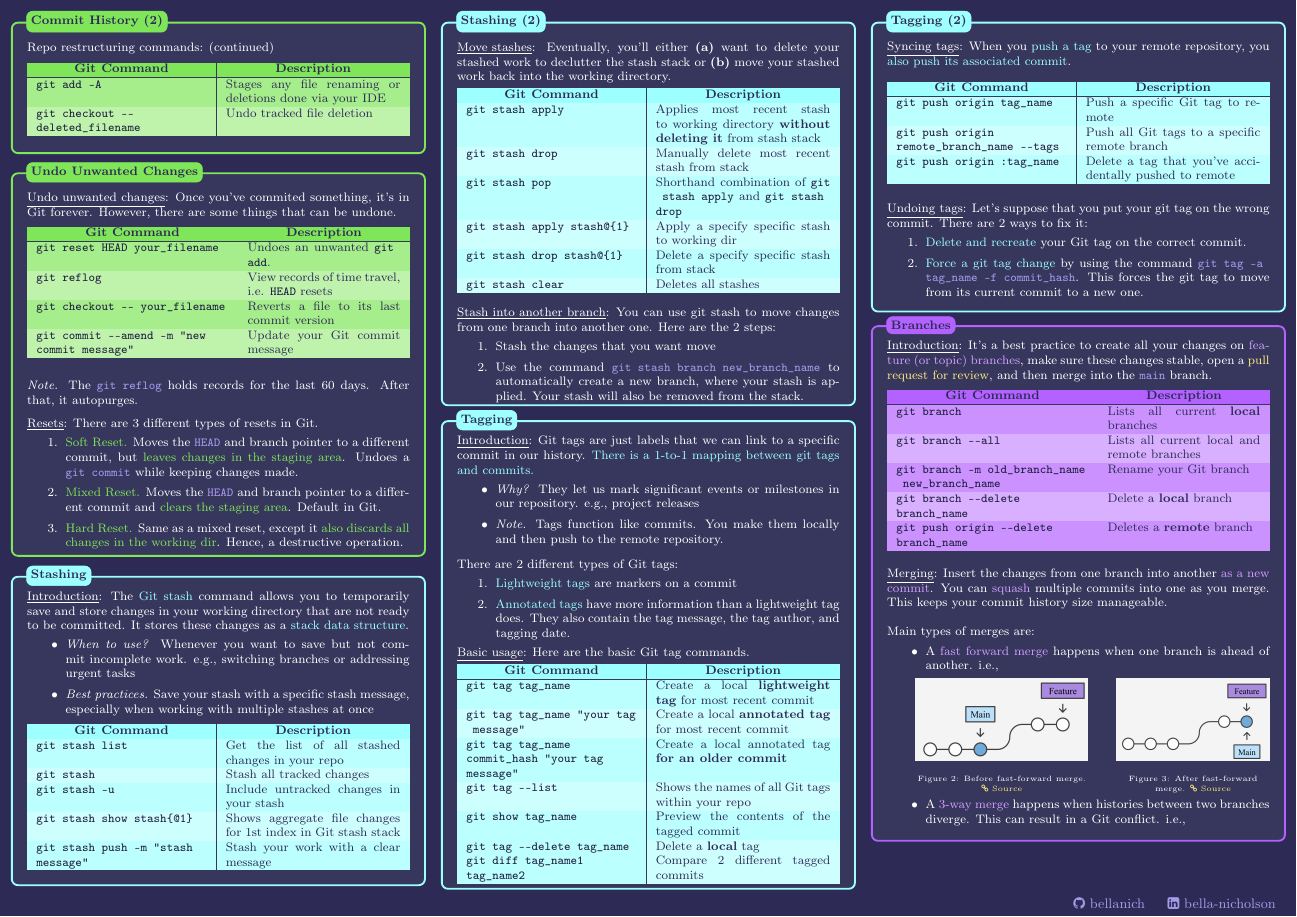
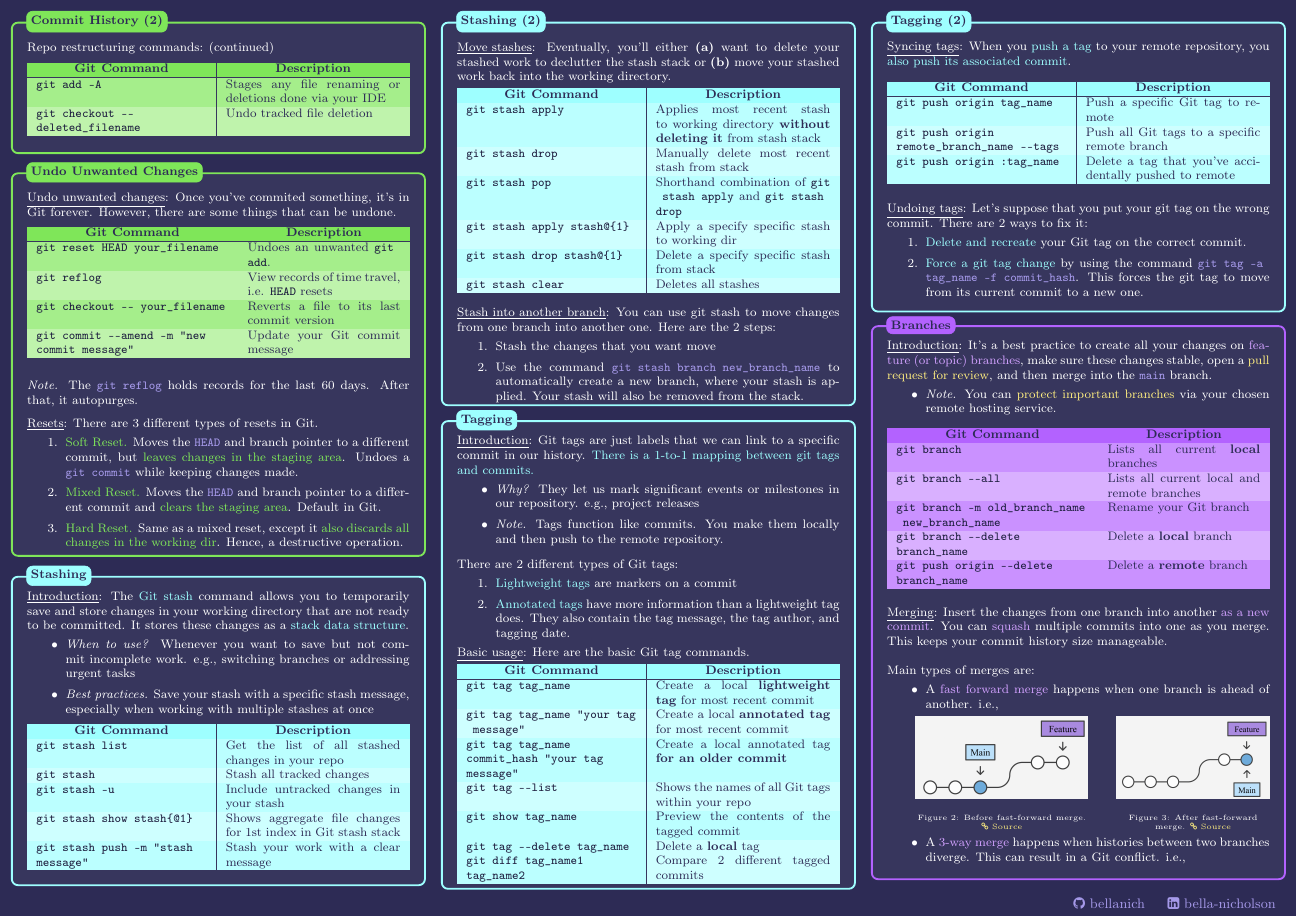
Before and after one commit to bellanich/git-cheatsheet, a LaTeX document (src/main.tex, which reads src/sections/branches.tex): page 2 of 3. Compiled offline with pdfLaTeX.

Commit message:
docs: added line about branch protection

```diff
--- a/src/sections/branches.tex
+++ b/src/sections/branches.tex
@@ -11,6 +11,9 @@
 		\begin{minipage}{0.3\textwidth}
 
 			\underline{Introduction}: It's a best practice to create all your changes on \textcolor{emphasiscolor}{feature (or topic) branches}, make sure these changes stable, open a \href{https://hugooodias.medium.com/the-anatomy-of-a-perfect-pull-request-567382bb6067}{pull request for review}, and then merge into the \inlinebash{main} branch.
+			\begin{itemize}
+				\item \textit{Note.} You can \href{https://docs.github.com/en/repositories/configuring-branches-and-merges-in-your-repository/managing-protected-branches/about-protected-branches}{protect important branches} via your chosen remote hosting service.
+			\end{itemize}
 
 			\vspace{-2mm}
 			\begin{center}
@@ -29,7 +32,7 @@
 						\rowcolor{rowcolor2}
 						\tablebash{git branch --delete branch\_name} & Delete a \textbf{local} branch\\
 						\rowcolor{rowcolor1}
-						\tablebash{git push origin --delete branch\_name} & Deletes a \textbf{remote} branch\\
+						\tablebash{git push origin --delete branch\_name} & Delete a \textbf{remote} branch\\
 					\end{tabularx}
 				}
 			\end{center}
```
Also changed, not shown: src/sections/branches.tex (19 more changed lines).
